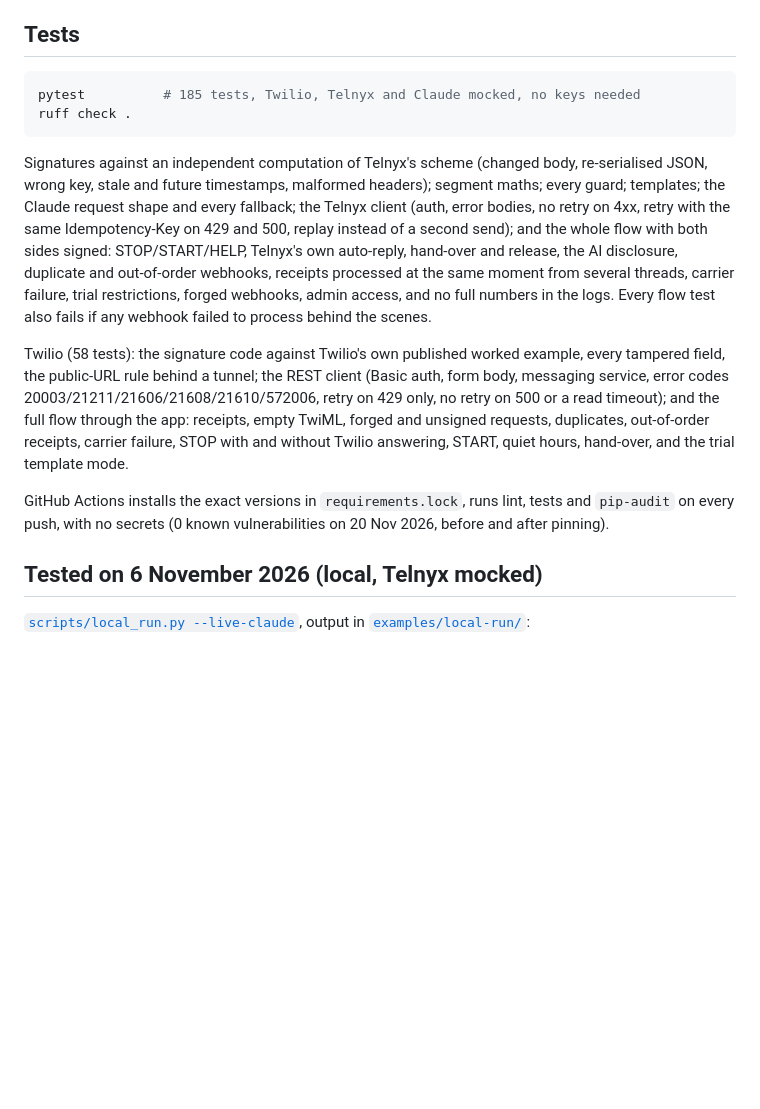
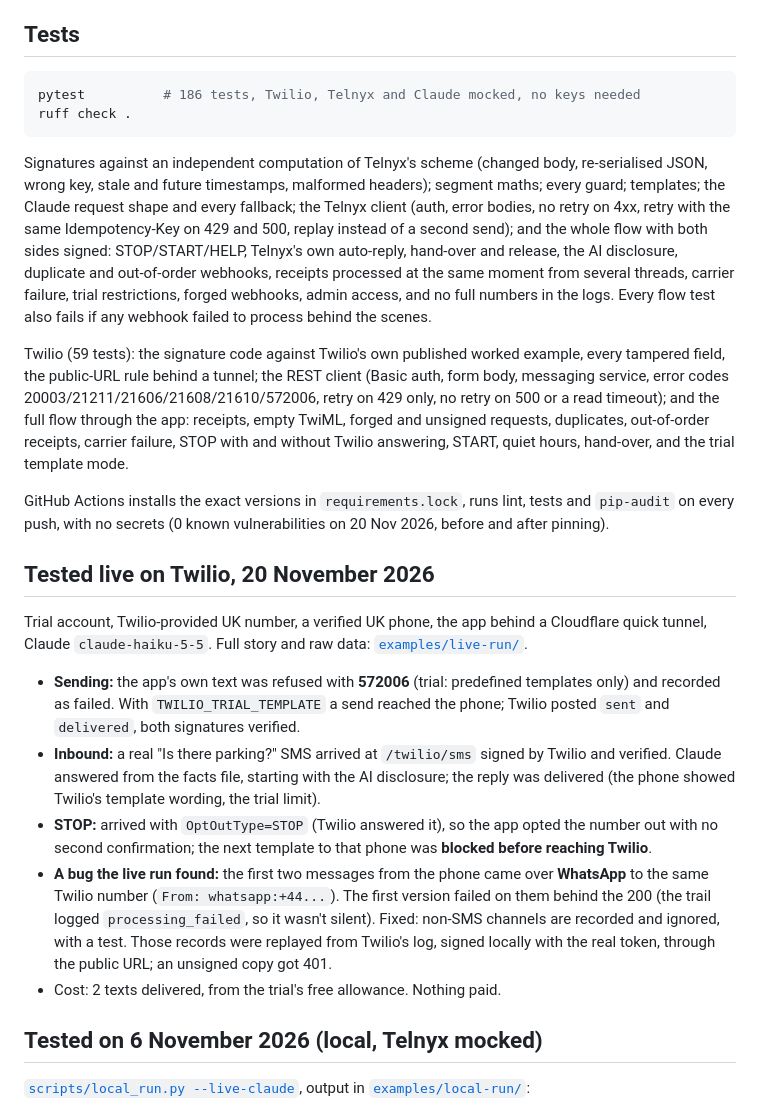
Before and after one commit to ParishSynthMind/sms-telnyx-claude-assistant, a Markdown page: README.md, the part around one of its changes. Drawn GitHub-style; blank space fills up the shorter version.

````diff
--- a/README.md
+++ b/README.md
@@ -108,15 +112,25 @@ Starts this app and `smsassist/mock_telnyx.py` as two HTTP servers and plays a s
 ## Tests
 
 ```bash
-pytest          # 185 tests, Twilio, Telnyx and Claude mocked, no keys needed
+pytest          # 186 tests, Twilio, Telnyx and Claude mocked, no keys needed
 ruff check .
 ```
 
 Signatures against an independent computation of Telnyx's scheme (changed body, re-serialised JSON, wrong key, stale and future timestamps, malformed headers); segment maths; every guard; templates; the Claude request shape and every fallback; the Telnyx client (auth, error bodies, no retry on 4xx, retry with the same Idempotency-Key on 429 and 500, replay instead of a second send); and the whole flow with both sides signed: STOP/START/HELP, Telnyx's own auto-reply, hand-over and release, the AI disclosure, duplicate and out-of-order webhooks, receipts processed at the same moment from several threads, carrier failure, trial restrictions, forged webhooks, admin access, and no full numbers in the logs. Every flow test also fails if any webhook failed to process behind the scenes.
 
-Twilio (58 tests): the signature code against Twilio's own published worked example, every tampered field, the public-URL rule behind a tunnel; the REST client (Basic auth, form body, messaging service, error codes 20003/21211/21606/21608/21610/572006, retry on 429 only, no retry on 500 or a read timeout); and the full flow through the app: receipts, empty TwiML, forged and unsigned requests, duplicates, out-of-order receipts, carrier failure, STOP with and without Twilio answering, START, quiet hours, hand-over, and the trial template mode.
+Twilio (59 tests): the signature code against Twilio's own published worked example, every tampered field, the public-URL rule behind a tunnel; the REST client (Basic auth, form body, messaging service, error codes 20003/21211/21606/21608/21610/572006, retry on 429 only, no retry on 500 or a read timeout); and the full flow through the app: receipts, empty TwiML, forged and unsigned requests, duplicates, out-of-order receipts, carrier failure, STOP with and without Twilio answering, START, quiet hours, hand-over, and the trial template mode.
 
 GitHub Actions installs the exact versions in `requirements.lock`, runs lint, tests and `pip-audit` on every push, with no secrets (0 known vulnerabilities on 20 Nov 2026, before and after pinning).
+
+## Tested live on Twilio, 20 November 2026
+
+Trial account, Twilio-provided UK number, a verified UK phone, the app behind a Cloudflare quick tunnel, Claude `claude-haiku-5-5`. Full story and raw data: [`examples/live-run/`](examples/live-run/).
+
+- **Sending:** the app's own text was refused with **572006** (trial: predefined templates only) and recorded as failed. With `TWILIO_TRIAL_TEMPLATE` a send reached the phone; Twilio posted `sent` and `delivered`, both signatures verified.
+- **Inbound:** a real "Is there parking?" SMS arrived at `/twilio/sms` signed by Twilio and verified. Claude answered from the facts file, starting with the AI disclosure; the reply was delivered (the phone showed Twilio's template wording, the trial limit).
+- **STOP:** arrived with `OptOutType=STOP` (Twilio answered it), so the app opted the number out with no second confirmation; the next template to that phone was **blocked before reaching Twilio**.
+- **A bug the live run found:** the first two messages from the phone came over **WhatsApp** to the same Twilio number (`From: whatsapp:+44...`). The first version failed on them behind the 200 (the trail logged `processing_failed`, so it wasn't silent). Fixed: non-SMS channels are recorded and ignored, with a test. Those records were replayed from Twilio's log, signed locally with the real token, through the public URL; an unsigned copy got 401.
+- Cost: 2 texts delivered, from the trial's free allowance. Nothing paid.
 
 ## Tested on 6 November 2026 (local, Telnyx mocked)
 
````
Also changed, not shown: other parts of README.md (+6 -2 lines), docs/TWILIO-FACTS.md (+7 -0 lines), examples/live-run/README.md (added, +14 -0 lines), media/live-run-twilio.png (added), media/thumbnail-4x3.png (added), 9 other files.
